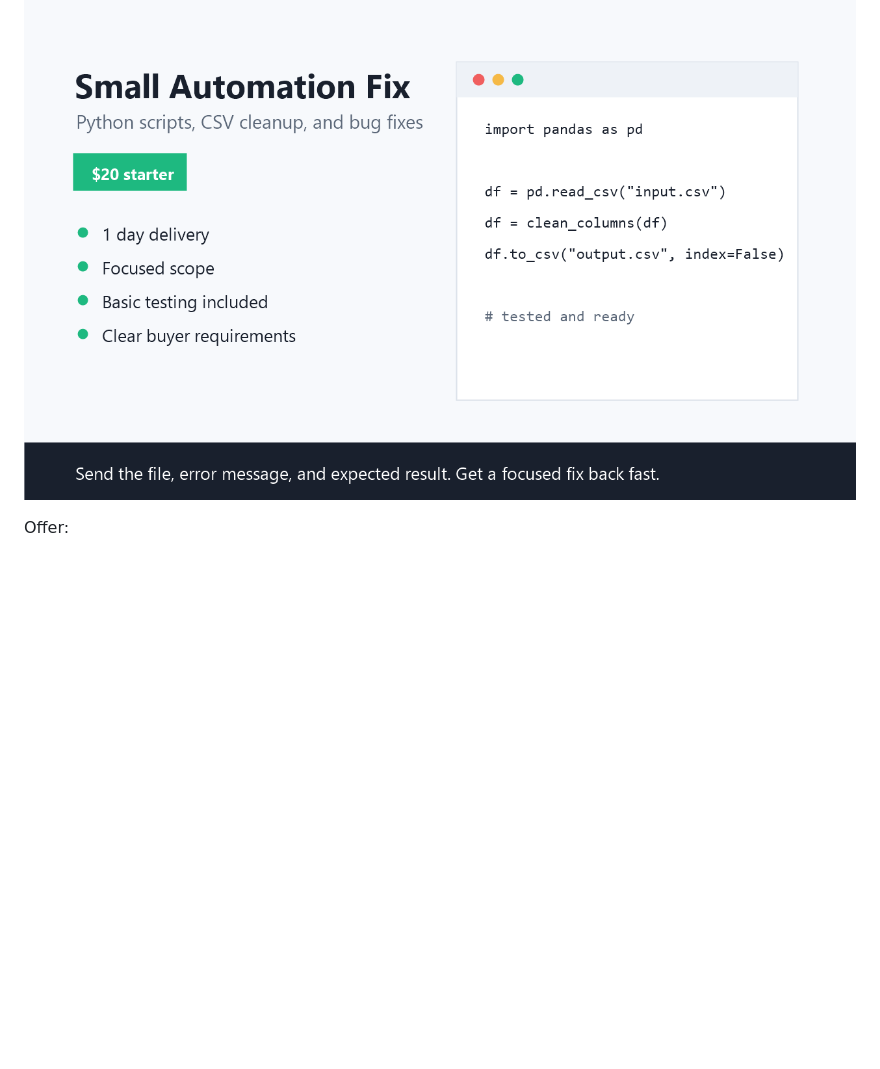
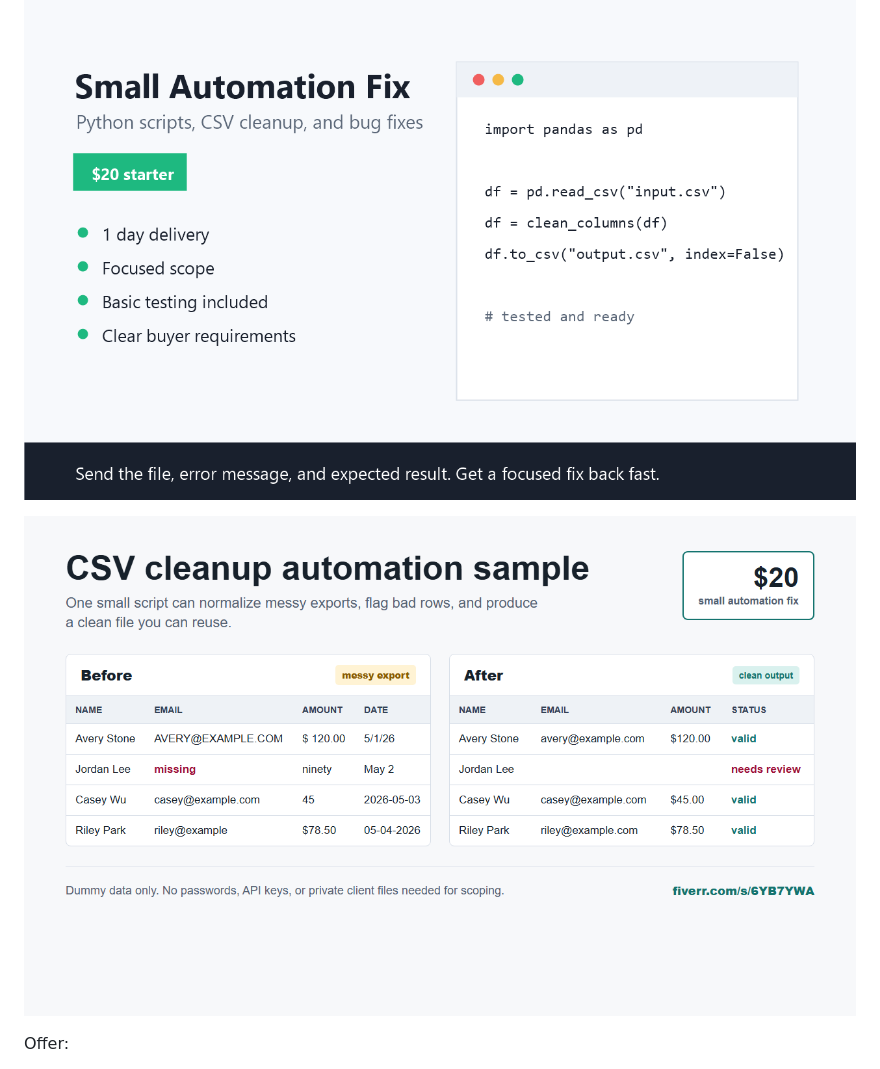
Before and after one commit to epowell40/quick-automation-help, a Markdown page: README.md, the part around the change. Drawn GitHub-style; pictures changed too: fiverr-sample-output.png (added); blank space fills up the shorter version.

Commit message:
Add CSV cleanup sample image

```diff
--- a/README.md
+++ b/README.md
@@ -7,6 +7,8 @@ Live page: https://epowell40.github.io/quick-automation-help/
 Fiverr checkout: https://www.fiverr.com/s/6YB7YWA
 
 ![Small automation fix Fiverr gig image](fiverr-automation-gig.png)
+
+![CSV cleanup automation before and after sample](fiverr-sample-output.png)
 
 Offer:
 
```
Also changed, not shown: 2 other files.
